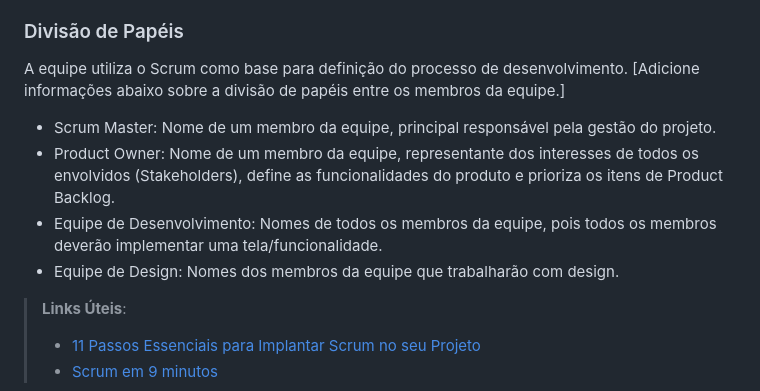
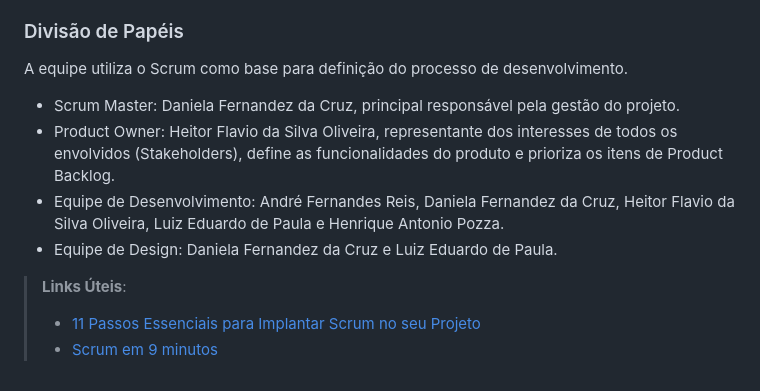
Before and after one commit to ICEI-PUC-Minas-PMV-ADS/pmv-ads-2023-2-e1-proj-web-t5-it-solutions, a Markdown page: documentos/03-Metodologia.md, the part around the change printed below. Drawn GitHub-style.

Commit message:
Update 03-Metodologia.md
Define the roles and responsibilities of each team member.

```diff
--- a/documentos/03-Metodologia.md
+++ b/documentos/03-Metodologia.md
@@ -12,11 +11,11 @@ A metodologia ágil escolhida para o desenvolvimento deste projeto foi o SCRUM,
 ### Divisão de Papéis
 
 A equipe utiliza o Scrum como base para definição do processo de desenvolvimento.
-[Adicione informações abaixo sobre a divisão de papéis entre os membros da equipe.]
-- Scrum Master: Nome de um membro da equipe, principal responsável pela gestão do projeto.
-- Product Owner: Nome de um membro da equipe, representante dos interesses de todos os envolvidos (Stakeholders), define as funcionalidades do produto e prioriza os itens de Product Backlog.
-- Equipe de Desenvolvimento: Nomes de todos os membros da equipe, pois todos os membros deverão implementar uma tela/funcionalidade.
-- Equipe de Design: Nomes dos membros da equipe que trabalharão com design.
+
+- Scrum Master: Daniela Fernandez da Cruz, principal responsável pela gestão do projeto.
+- Product Owner: Heitor Flavio da Silva Oliveira, representante dos interesses de todos os envolvidos (Stakeholders), define as funcionalidades do produto e prioriza os itens de Product Backlog.
+- Equipe de Desenvolvimento: André Fernandes Reis, Daniela Fernandez da Cruz, Heitor Flavio da Silva Oliveira, Luiz Eduardo de Paula e Henrique Antonio Pozza.
+- Equipe de Design: Daniela Fernandez da Cruz e Luiz Eduardo de Paula.
 
 > **Links Úteis**:
 > - [11 Passos Essenciais para Implantar Scrum no seu
```
Also changed, not shown: other parts of documentos/03-Metodologia.md (+0 -1 lines).
